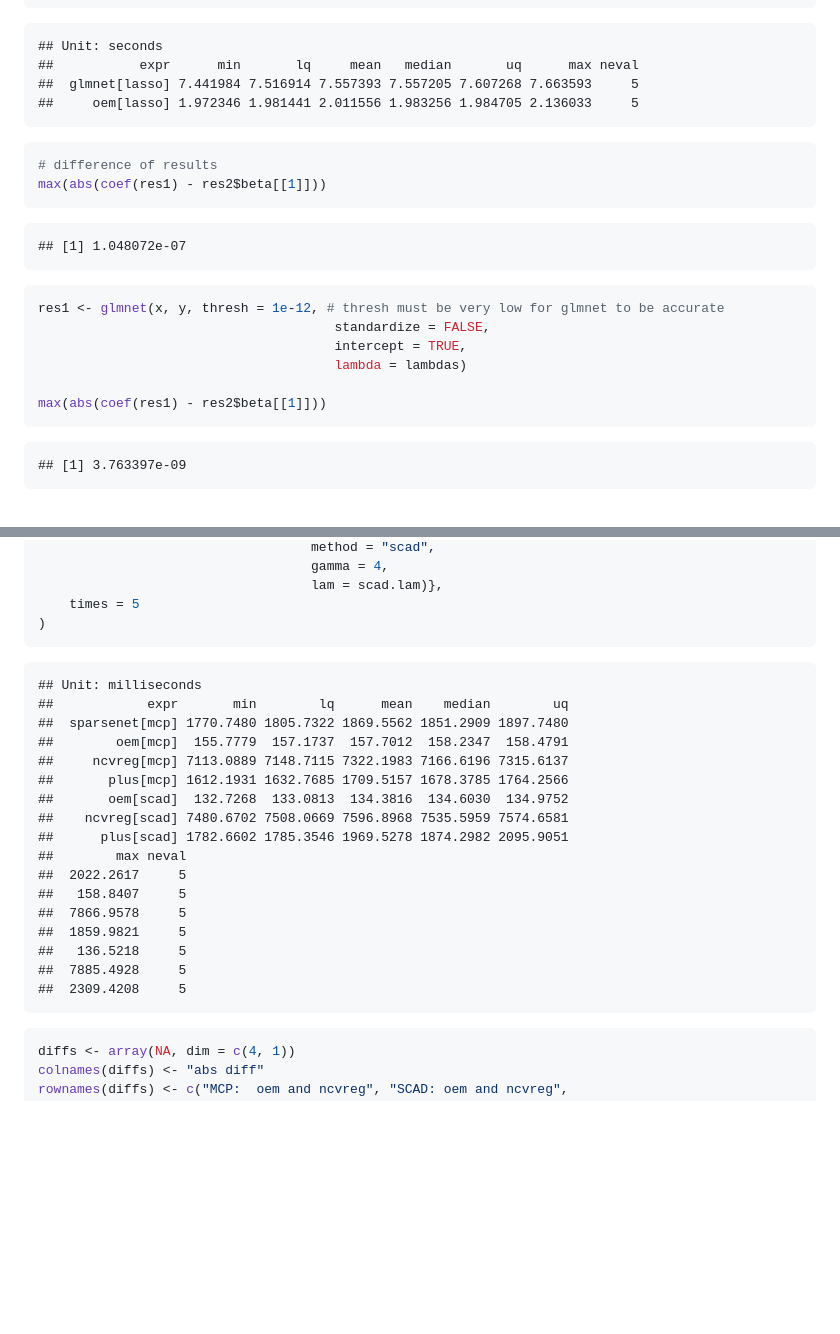
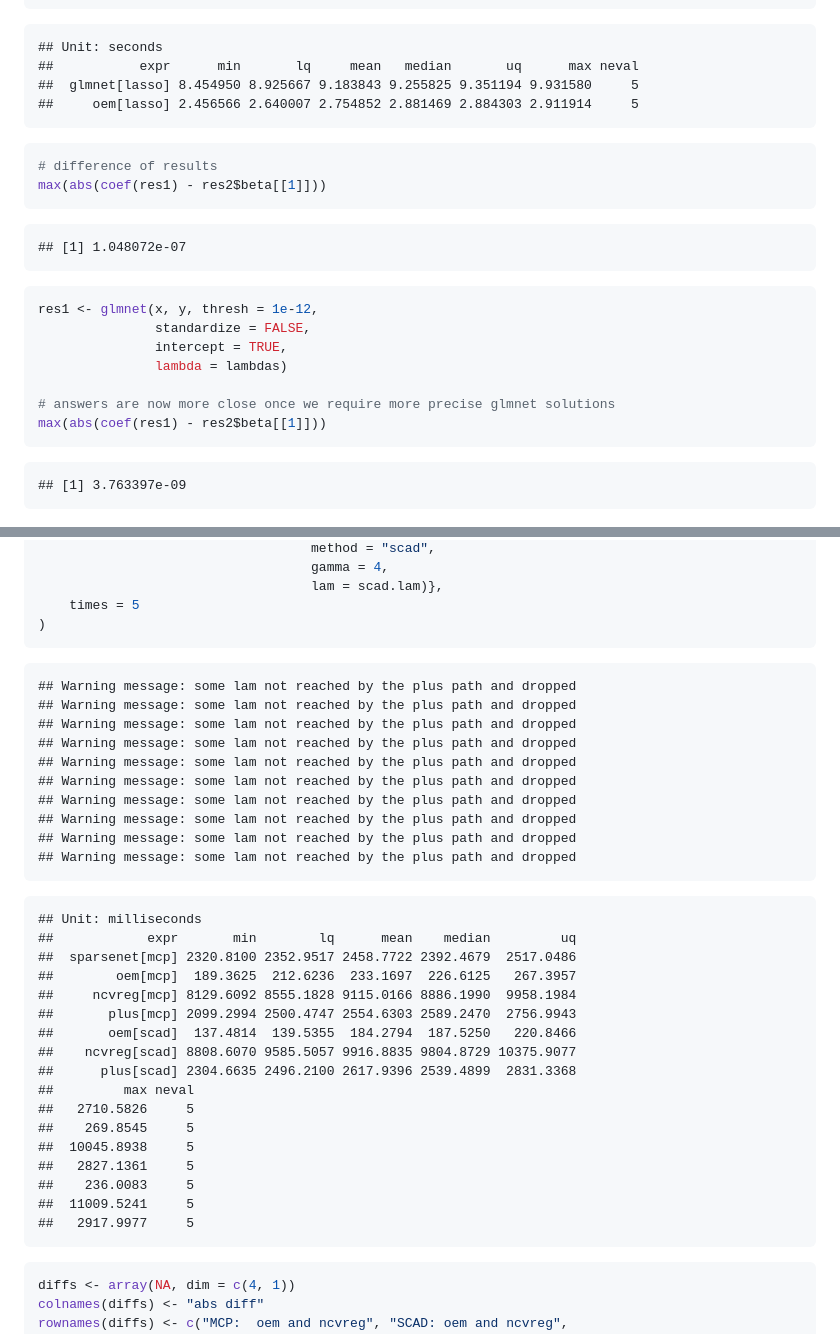
Before and after one commit to cran/oem, a Markdown page: README.md, 2 parts joined by grey strips. Drawn GitHub-style; blank space fills up the shorter version.

````diff
--- a/README.md
+++ b/README.md
@@ -67,8 +73,8 @@ microbenchmark(
 ```
 ## Unit: seconds
 ##           expr      min       lq     mean   median       uq      max neval
-##  glmnet[lasso] 7.441984 7.516914 7.557393 7.557205 7.607268 7.663593     5
-##     oem[lasso] 1.972346 1.981441 2.011556 1.983256 1.984705 2.136033     5
+##  glmnet[lasso] 8.454950 8.925667 9.183843 9.255825 9.351194 9.931580     5
+##     oem[lasso] 2.456566 2.640007 2.754852 2.881469 2.884303 2.911914     5
 ```
 
 ```r
@@ -81,11 +87,12 @@ max(abs(coef(res1) - res2$beta[[1]]))
 ```
 
 ```r
-res1 <- glmnet(x, y, thresh = 1e-12, # thresh must be very low for glmnet to be accurate
-                                      standardize = FALSE,
-                                      intercept = TRUE,
-                                      lambda = lambdas)
+res1 <- glmnet(x, y, thresh = 1e-12,
+               standardize = FALSE,
+               intercept = TRUE,
+               lambda = lambdas)
 
+# answers are now more close once we require more precise glmnet solutions
 max(abs(coef(res1) - res2$beta[[1]]))
 ```
 
@@ -160,25 +167,37 @@ microbenchmark(
 )
 ```
 
+```
+## Warning message: some lam not reached by the plus path and dropped
+## Warning message: some lam not reached by the plus path and dropped
+## Warning message: some lam not reached by the plus path and dropped
+## Warning message: some lam not reached by the plus path and dropped
+## Warning message: some lam not reached by the plus path and dropped
+## Warning message: some lam not reached by the plus path and dropped
+## Warning message: some lam not reached by the plus path and dropped
+## Warning message: some lam not reached by the plus path and dropped
+## Warning message: some lam not reached by the plus path and dropped
+## Warning message: some lam not reached by the plus path and dropped
+```
 
 ```
 ## Unit: milliseconds
-##            expr       min        lq      mean    median        uq
-##  sparsenet[mcp] 1770.7480 1805.7322 1869.5562 1851.2909 1897.7480
-##        oem[mcp]  155.7779  157.1737  157.7012  158.2347  158.4791
-##     ncvreg[mcp] 7113.0889 7148.7115 7322.1983 7166.6196 7315.6137
-##       plus[mcp] 1612.1931 1632.7685 1709.5157 1678.3785 1764.2566
-##       oem[scad]  132.7268  133.0813  134.3816  134.6030  134.9752
-##    ncvreg[scad] 7480.6702 7508.0669 7596.8968 7535.5959 7574.6581
-##      plus[scad] 1782.6602 1785.3546 1969.5278 1874.2982 2095.9051
-##        max neval
-##  2022.2617     5
-##   158.8407     5
-##  7866.9578     5
-##  1859.9821     5
-##   136.5218     5
-##  7885.4928     5
-##  2309.4208     5
+##            expr       min        lq      mean    median         uq
+##  sparsenet[mcp] 2320.8100 2352.9517 2458.7722 2392.4679  2517.0486
+##        oem[mcp]  189.3625  212.6236  233.1697  226.6125   267.3957
+##     ncvreg[mcp] 8129.6092 8555.1828 9115.0166 8886.1990  9958.1984
+##       plus[mcp] 2099.2994 2500.4747 2554.6303 2589.2470  2756.9943
+##       oem[scad]  137.4814  139.5355  184.2794  187.5250   220.8466
+##    ncvreg[scad] 8808.6070 9585.5057 9916.8835 9804.8729 10375.9077
+##      plus[scad] 2304.6635 2496.2100 2617.9396 2539.4899  2831.3368
+##         max neval
+##   2710.5826     5
+##    269.8545     5
+##  10045.8938     5
+##   2827.1361     5
+##    236.0083     5
+##  11009.5241     5
+##   2917.9977     5
 ```
 
 ```r
````
Also changed, not shown: other parts of README.md (+39 -55 lines), vignettes/mult-1.png, 18 other files.
